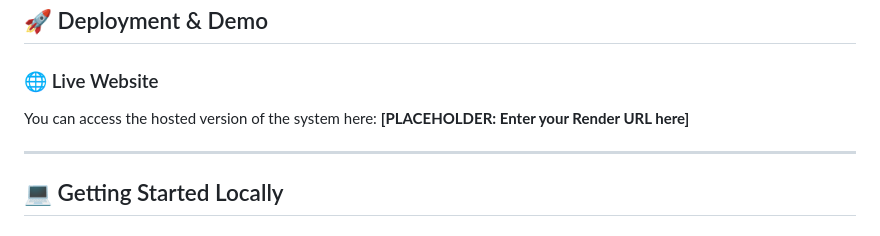
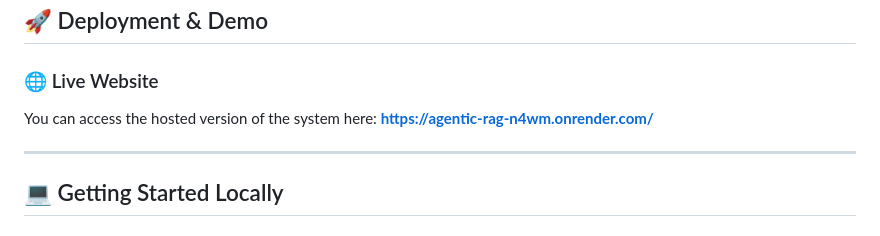
Before and after one commit to MarkCockerill12/RAGsystem, a Markdown page: README.md, the part around the change. Rendered like a GitHub page.

Commit message:
Update live website URL in README

```diff
--- a/README.md
+++ b/README.md
@@ -33,7 +33,7 @@ This system is designed to handle the constraints of the **Groq Free Tier** grac
 
 ### 🌐 Live Website
 
-You can access the hosted version of the system here: **[PLACEHOLDER: Enter your Render URL here]**
+You can access the hosted version of the system here: **https://agentic-rag-n4wm.onrender.com/**
 
 ---
 
```
